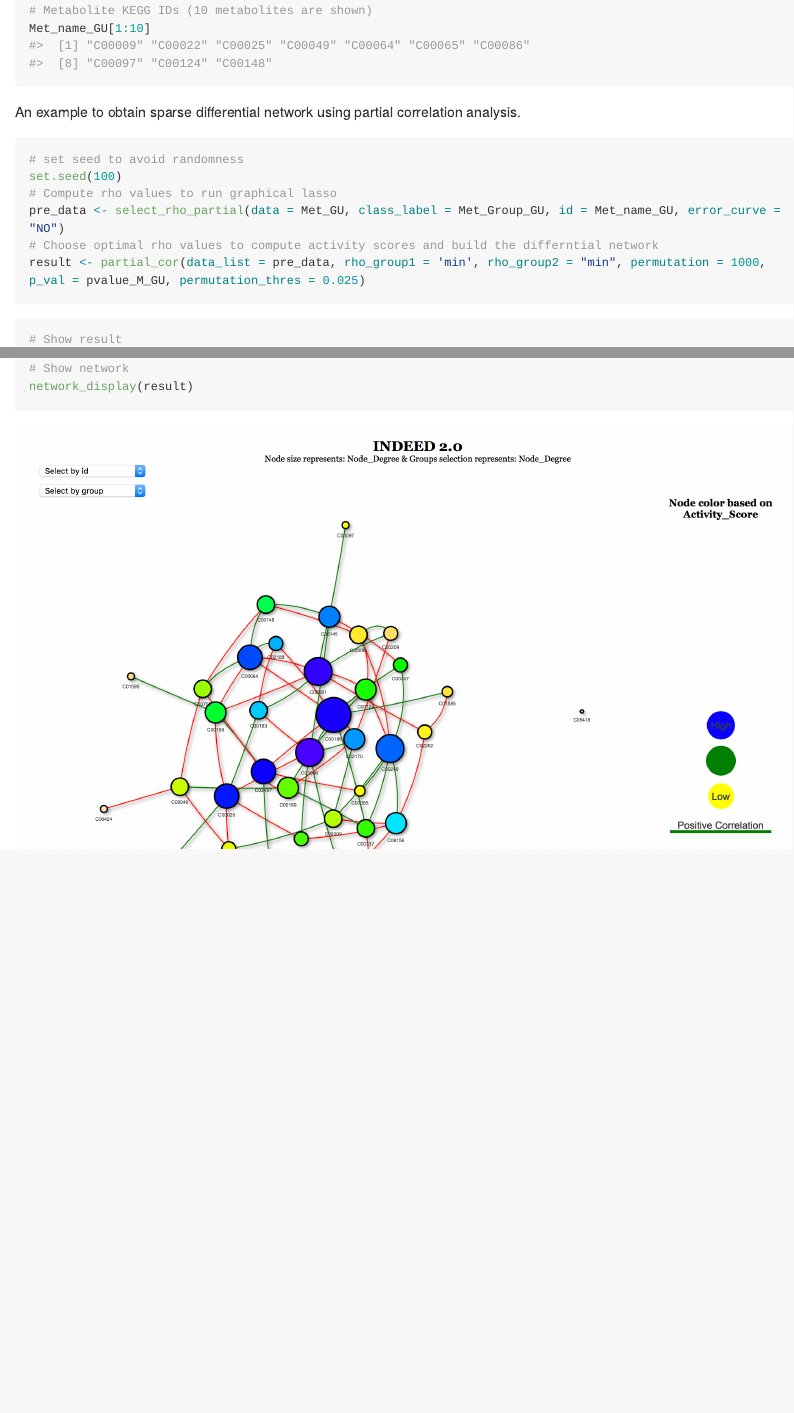
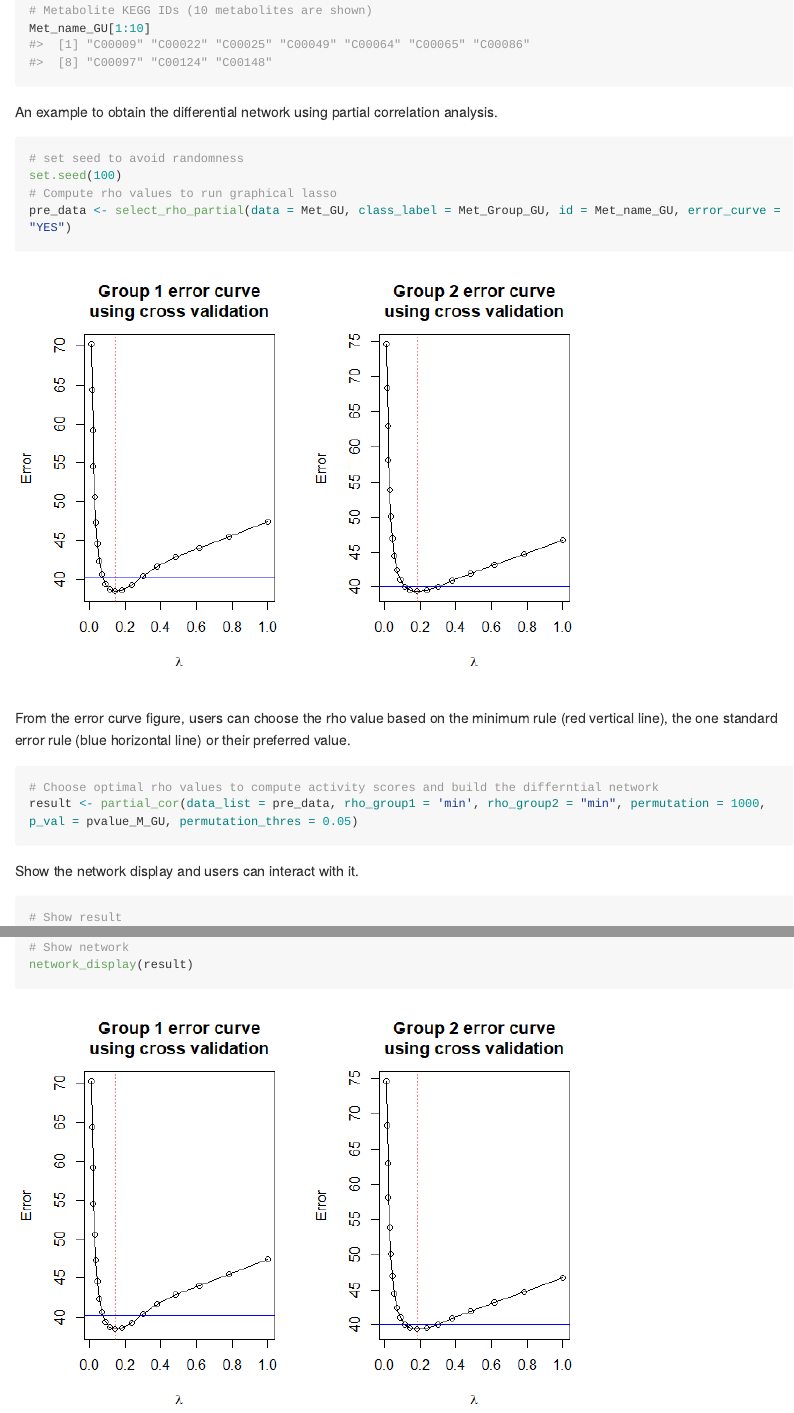
Before and after one commit to ressomlab/INDEED, an R Markdown document (README.Rmd): the page in a window 1100 px wide, from 1320 px down before the commit and from 1360 px down after it, so that both start at the same text, and a second part further down, joined at a grey line. The pictures show the output file README.md that the author committed with the source, drawn offline in the style of GitHub; long lines of code are wrapped.

Commit message:
update readme to include error curve

````diff
--- a/README.Rmd
+++ b/README.Rmd
@@ -8,7 +8,7 @@ output: github_document
 knitr::opts_chunk$set(
   collapse = TRUE,
   comment = "#>",
-  fig.path = "README-"
+  fig.path = "figure/"
 )
 ```
 
@@ -49,20 +50,27 @@ Met_name_GU[1:10]
 
 ```
 
-An example to obtain sparse differential network using partial correlation analysis.
-```{r, eval = T, results = 'hide'}
+An example to obtain the differential network using partial correlation analysis.
+```{r rho-selection, eval = T, results = 'hide'}
 # set seed to avoid randomness
 set.seed(100)
 # Compute rho values to run graphical lasso
-pre_data <- select_rho_partial(data = Met_GU, class_label = Met_Group_GU, id = Met_name_GU, error_curve = "NO")
-# Choose optimal rho values to compute activity scores and build the differntial network
-result <- partial_cor(data_list = pre_data, rho_group1 = 'min', rho_group2 = "min", permutation = 1000, p_val = pvalue_M_GU, permutation_thres = 0.025)
+pre_data <- select_rho_partial(data = Met_GU, class_label = Met_Group_GU, id = Met_name_GU, error_curve = "YES")
 ```
 
-```{r, eval = T}
+From the error curve figure, users can choose the rho value based on the minimum rule (red vertical line), the one standard error rule (blue horizontal line) or their preferred value.
+```{r partial-cor, eval = T, results = 'hide'}
+# Choose optimal rho values to compute activity scores and build the differntial network
+result <- partial_cor(data_list = pre_data, rho_group1 = 'min', rho_group2 = "min", permutation = 1000, p_val = pvalue_M_GU, permutation_thres = 0.05)
+```
+
+Show the network display and users can interact with it.
+```{r network-display, eval = T}
 # Show result
 head(result$activity_score)
 head(result$diff_network)
 # Show network
 network_display(result)
 ```
+
+<!-- Network display image was generated from somewhere else -->
````
Also changed, not shown: README.md, figure/Differential-network.png (renamed from ReadMe_Picture.png), figure/rho-selection-1.png (added), README.Rmd (3 more changed lines).
